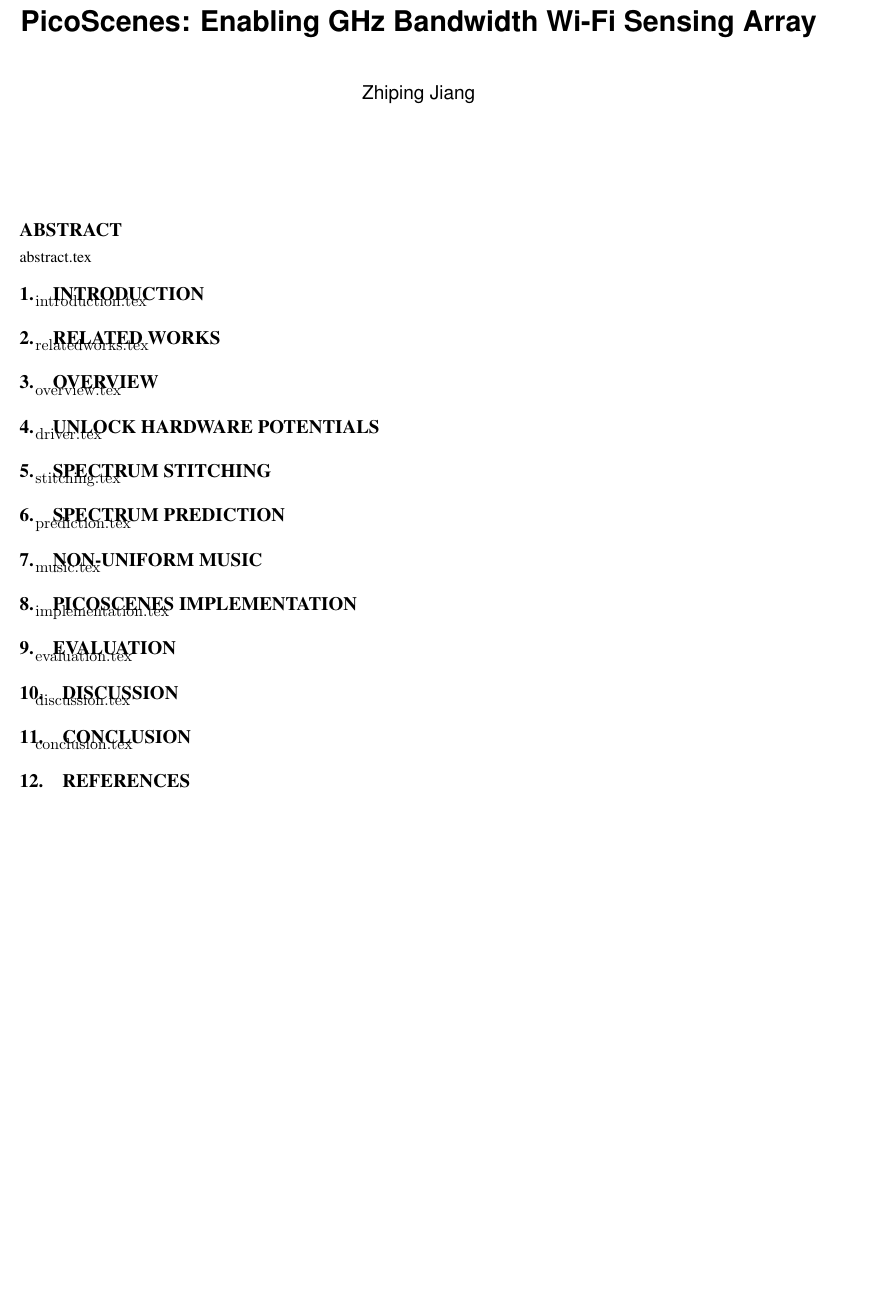
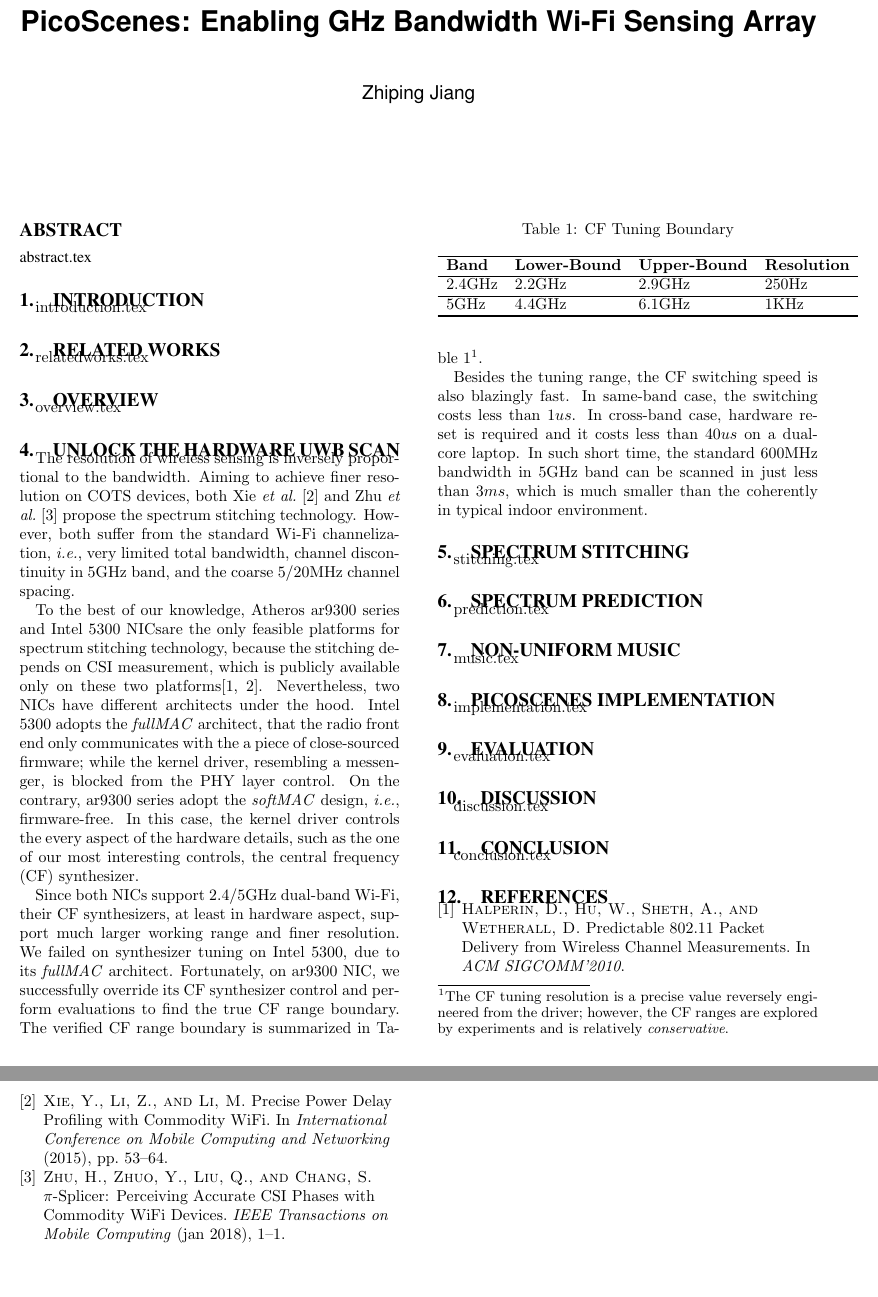
Before and after one commit to PicoScenes-Papers/PicoScenes-EWSN2019-Demo-Paper, a LaTeX paper (main.tex, which reads driver_hacking.tex): part of the page before the commit and two parts of pages 1 and 2 of 2 after it, the two joined at a grey line, cut so that both start at the same text, the shorter picture padded with empty space. Compiled offline with pdfLaTeX.

Commit message:
driver_hacking part roughly done

```diff
--- a/driver_hacking.tex
+++ b/driver_hacking.tex
@@ -1,3 +1,65 @@
 %!TEX root = main.tex
 
-driver.tex
+
+
+The resolution of wireless sensing is inversely proportional to the bandwidth.
+% The latest 802.11ac/11ax Wi-Fi can work in 160MHz bandwidth, or 6.2$ns$ timing resolution,
+% however, it is still insignificant compared to Ultra-Wide Bandwidth (UWB).
+%On the other hand, the COTS 802.11ac Wi-Fi can provide 8 spatial streams in one single station, while the UWB system, which is sketched upon the Vector Network Analyzer (VNA) or USRP, is lack of scalability.
+Aiming to achieve finer resolution on COTS devices,
+both Xie \etal~\cite{Xie2015Precise} and Zhu \etal~\cite{Zhu:2018fc}
+propose the spectrum stitching technology.
+However, both suffer from the standard Wi-Fi channelization, \ie,
+very limited total bandwidth,
+channel discontinuity in 5GHz band,
+and the coarse 5/20MHz channel spacing.
+
+To the best of our knowledge,
+Atheros ar9300 series and Intel 5300 NICsare
+the only feasible platforms for spectrum stitching technology,
+because the stitching depends on CSI measurement,
+which is publicly available only on these two platforms\cite{csitool, Xie2015Precise}.
+Nevertheless, two NICs have different architects under the hood.
+%
+Intel 5300 adopts the \textit{fullMAC} architect,
+that the radio front end only communicates with the a piece of close-sourced firmware;
+while the kernel driver, resembling a messenger, is blocked from the PHY layer control.
+%
+On the contrary, ar9300 series adopt the \textit{softMAC} design, \ie, firmware-free.
+In this case, the kernel driver controls the every aspect of the hardware details,
+such as the one of our most interesting controls, the central frequency (CF) synthesizer.
+
+Since both NICs support 2.4/5GHz dual-band Wi-Fi,
+their CF synthesizers, at least in hardware aspect, support much larger working range and finer resolution.
+We failed on synthesizer tuning on Intel 5300, due to its \textit{fullMAC} architect.
+Fortunately, on ar9300 NIC, we successfully override its CF synthesizer control and perform evaluations to find the true CF range boundary. The verified CF range boundary is summarized in Table~\ref{tab:cf_tuning_range}\footnote{The CF tuning resolution is a precise value reversely engineered from the driver; however, the CF ranges are explored by experiments and is relatively \textit{conservative}.}.
+
+Besides the tuning range,
+the CF switching speed is also blazingly fast.
+In same-band case, the switching costs less than 1$us$.
+In cross-band case, hardware reset is required
+and it costs less than 40$us$ on a dual-core laptop.
+In such short time, the standard 600MHz bandwidth in 5GHz band can be scanned in just less than 3$ms$, which is much smaller than the coherently in typical indoor environment.
+
+
+
+
+\begin{table}[tb]
+	\caption{CF Tuning Boundary }
+	\label{tab:cf_tuning_range}
+	\centering
+
+	\begin{tabular}{llll}
+	\hline
+
+	\hline
+	\textbf{Band} & \textbf{Lower-Bound} & \textbf{Upper-Bound} & \textbf{Resolution} \\
+	\hline
+	2.4GHz & 2.2GHz & 2.9GHz & 250Hz \\
+	\hline
+	5GHz   & 4.4GHz & 6.1GHz & 1KHz \\
+	\hline
+
+	\hline
+	\end{tabular}
+\end{table}
--- a/main.tex
+++ b/main.tex
@@ -34,7 +34,7 @@
 \input{overview}
 % section overview (end)
 
-\section{Unlock Hardware Potentials} % (fold)
+\section{Unlock The Hardware UWB Scan} % (fold)
 \label{sec:unlock_hardware_potentials}
 \input{driver_hacking}
 % section unlock_hardware_potentials (end)
```
Also changed, not shown: reference-ath9k.bib (added, +34 -0 lines), reference.bib (+23 -0 lines), main.tex (4 more changed lines), 1 other file.
